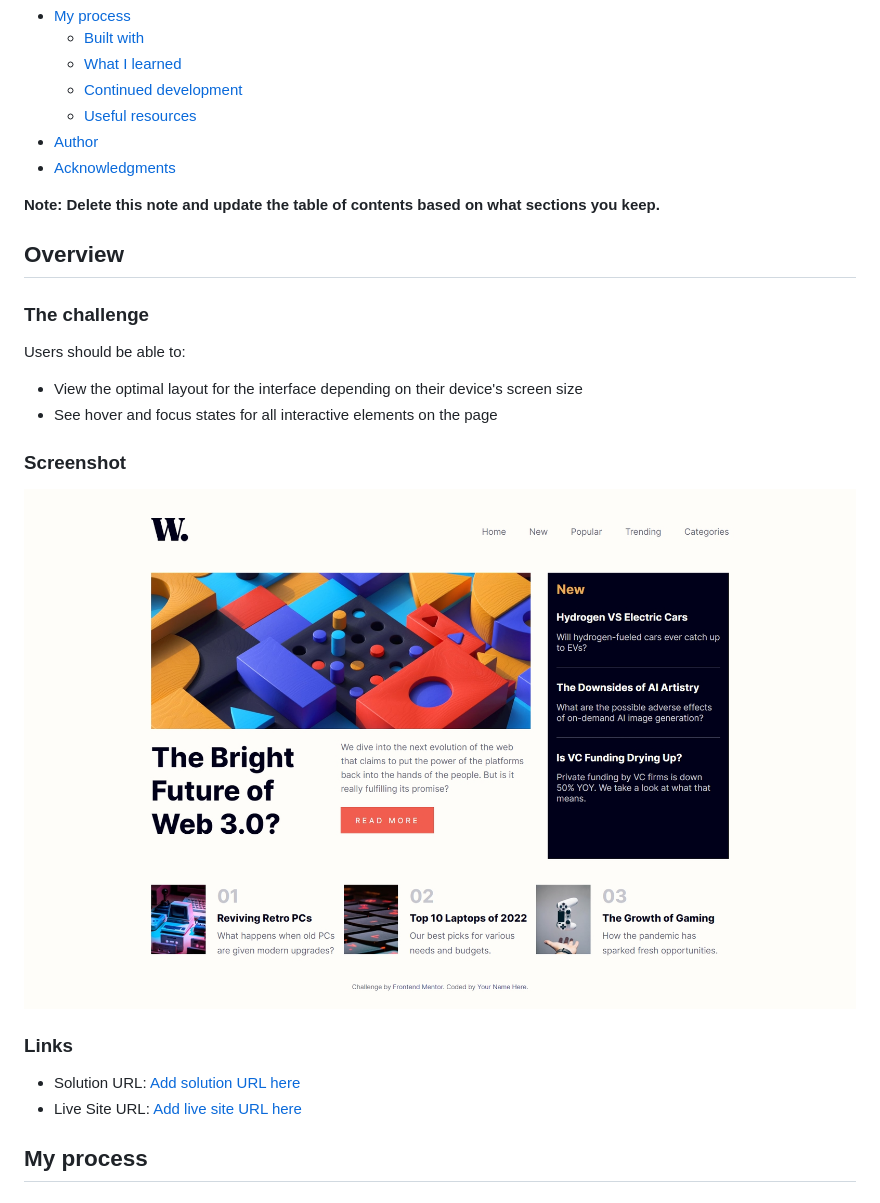
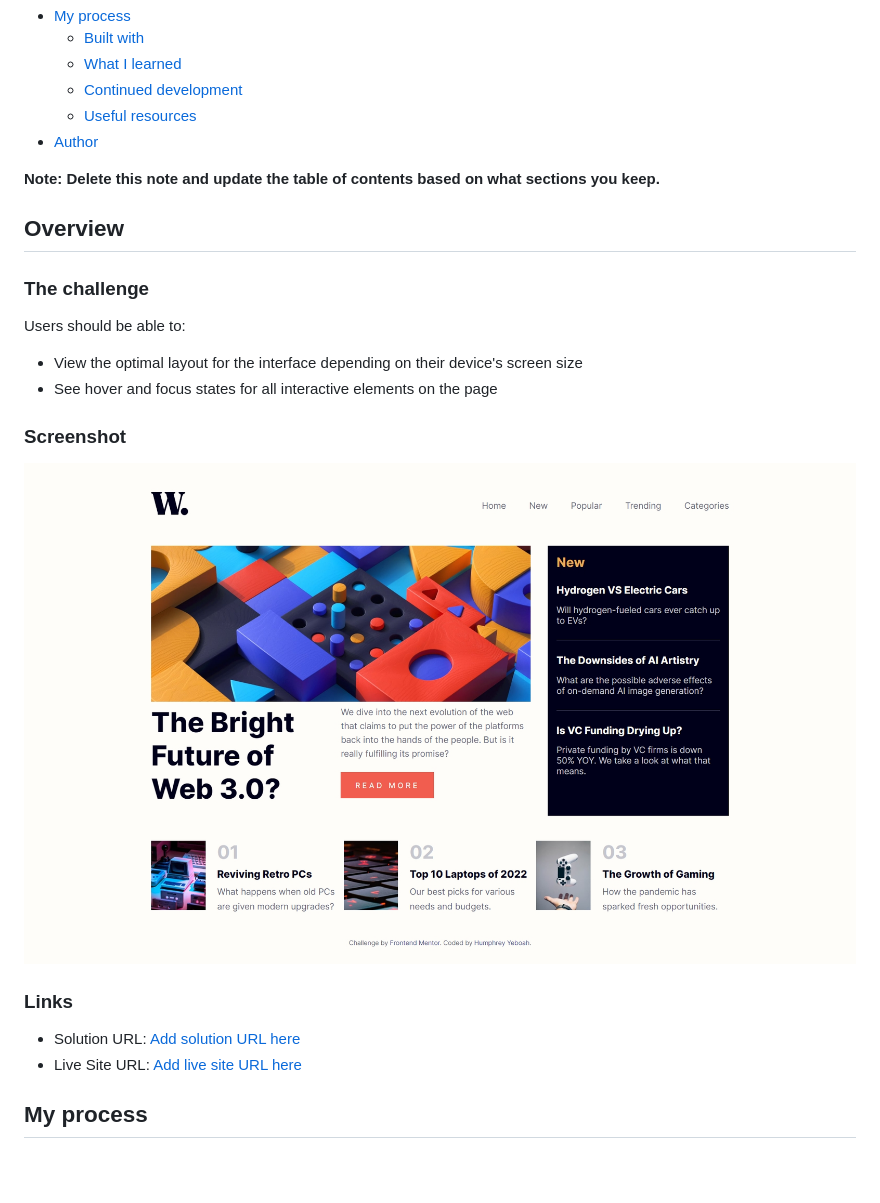
Before and after one commit to hakylepremier/responsive-news-homepage-frontend, a Markdown page: README.md, the part around the change printed below. Drawn GitHub-style; pictures changed too: news-website-finished-screenshot.jpeg (added); blank space fills up the shorter version.

Commit message:
Minor change to readme

```diff
--- a/README.md
+++ b/README.md
@@ -16,7 +16,6 @@ This is a solution to the [News homepage challenge on Frontend Mentor](https://w
   - [Continued development](#continued-development)
   - [Useful resources](#useful-resources)
 - [Author](#author)
-- [Acknowledgments](#acknowledgments)
 
 **Note: Delete this note and update the table of contents based on what sections you keep.**
 
@@ -31,7 +30,7 @@ Users should be able to:
 
 ### Screenshot
 
-![Completed website for the News homepage coding challenge](./news-website-finished.jpeg)
+![Completed website for the News homepage coding challenge](./news-website-finished-screenshot.jpeg)
 
 ### Links
 
```
Also changed, not shown: other parts of README.md (+2 -2 lines).
